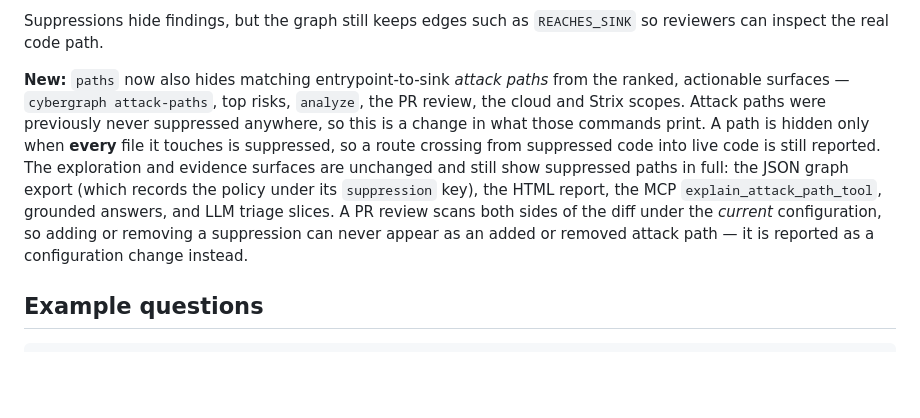
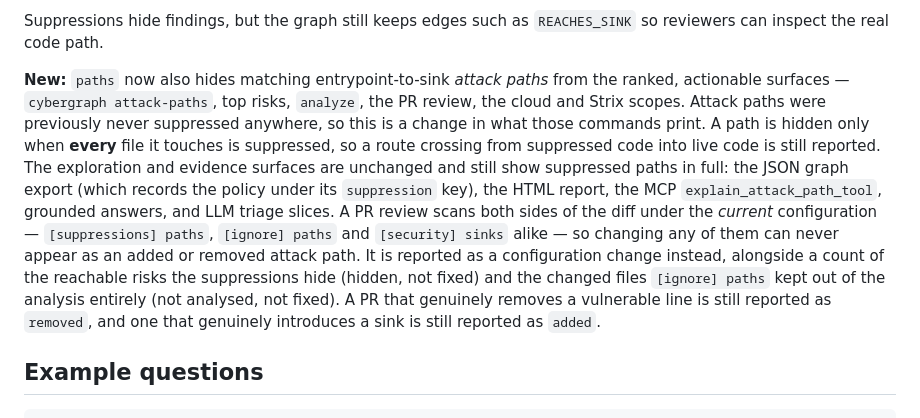
Before and after one commit to AQ-Labs/cybergraph, a Markdown page: README.md, the part around the change. GitHub-like rendering; blank space fills up the shorter version.

Commit message:
docs: state that a PR delta is scanned under one whole config
The README scoped the "configuration is not a code delta" promise to
[suppressions] paths. It now covers [ignore] paths and [security] sinks
too, and names what each key reports on its own terms - including the
counterweight, that a genuine fix is still reported as removed.

```diff
--- a/README.md
+++ b/README.md
@@ -168,7 +168,7 @@ Naming a rule also covers the `-UNVERIFIED` variant CyberGraph reports when it c
 
 Suppressions hide findings, but the graph still keeps edges such as `REACHES_SINK` so reviewers can inspect the real code path.
 
-**New:** `paths` now also hides matching entrypoint-to-sink *attack paths* from the ranked, actionable surfaces — `cybergraph attack-paths`, top risks, `analyze`, the PR review, the cloud and Strix scopes. Attack paths were previously never suppressed anywhere, so this is a change in what those commands print. A path is hidden only when **every** file it touches is suppressed, so a route crossing from suppressed code into live code is still reported. The exploration and evidence surfaces are unchanged and still show suppressed paths in full: the JSON graph export (which records the policy under its `suppression` key), the HTML report, the MCP `explain_attack_path_tool`, grounded answers, and LLM triage slices. A PR review scans both sides of the diff under the *current* configuration, so adding or removing a suppression can never appear as an added or removed attack path — it is reported as a configuration change instead.
+**New:** `paths` now also hides matching entrypoint-to-sink *attack paths* from the ranked, actionable surfaces — `cybergraph attack-paths`, top risks, `analyze`, the PR review, the cloud and Strix scopes. Attack paths were previously never suppressed anywhere, so this is a change in what those commands print. A path is hidden only when **every** file it touches is suppressed, so a route crossing from suppressed code into live code is still reported. The exploration and evidence surfaces are unchanged and still show suppressed paths in full: the JSON graph export (which records the policy under its `suppression` key), the HTML report, the MCP `explain_attack_path_tool`, grounded answers, and LLM triage slices. A PR review scans both sides of the diff under the *current* configuration — `[suppressions] paths`, `[ignore] paths` and `[security] sinks` alike — so changing any of them can never appear as an added or removed attack path. It is reported as a configuration change instead, alongside a count of the reachable risks the suppressions hide (hidden, not fixed) and the changed files `[ignore] paths` kept out of the analysis entirely (not analysed, not fixed). A PR that genuinely removes a vulnerable line is still reported as `removed`, and one that genuinely introduces a sink is still reported as `added`.
 
 ## Example questions
 
```
